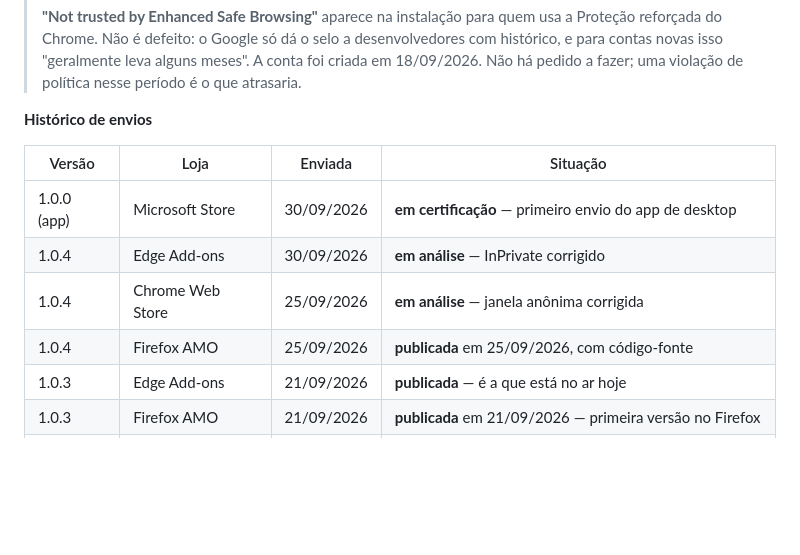
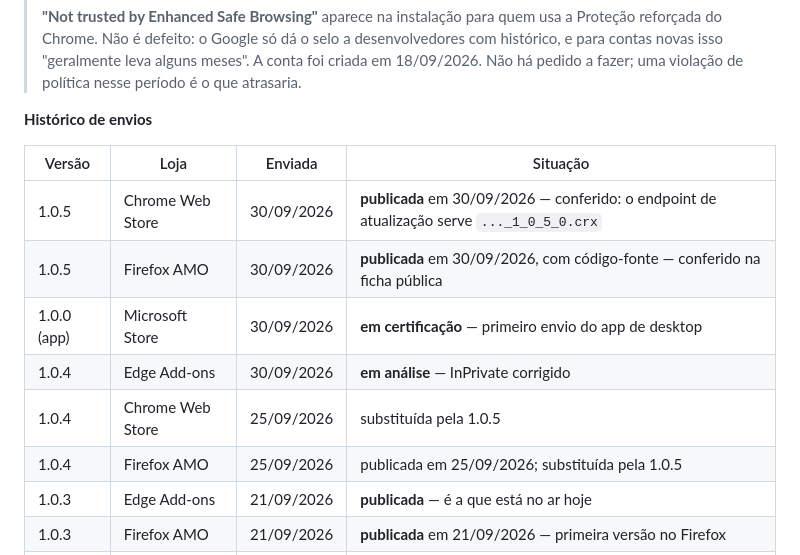
Before and after one commit to Peiterc/snaplocal, a Markdown page: docs/store-listing.md, the part around the change. Drawn GitHub-style; blank space fills up the shorter version.

Commit message:
Registra a 1.0.5 publicada no Chrome e no Firefox
Conferido antes de anotar, que e o que faltou da ultima vez: a ficha publica
da AMO mostra "Version 1.0.5", e o endpoint de atualizacao do Chrome responde
com LBIFFDMEHABMOMBFIGMPMFGIDNGIPHNH_1_0_5_0.crx, ou seja, e o que chega a
quem ja tem a extensao instalada.

De quebra desfaz uma contradicao que estava no repositorio: o README dizia a
1.0.4 publicada no Chrome enquanto a tabela de envios dizia "em analise". Como
nao ha registro de quando ela entrou no ar, a linha agora diz so o que da para
afirmar: substituida pela 1.0.5.

No Edge nada mudou: a 1.0.3 continua no ar e a 1.0.4 em analise.

Co-Authored-By: Claude Opus 5 <noreply@anthropic.com>

```diff
--- a/docs/store-listing.md
+++ b/docs/store-listing.md
@@ -367,10 +367,12 @@ próprio idioma.
 
 | Versão | Loja | Enviada | Situação |
 |---|---|---|---|
+| 1.0.5 | Chrome Web Store | 30/09/2026 | **publicada** em 30/09/2026 — conferido: o endpoint de atualização serve `..._1_0_5_0.crx` |
+| 1.0.5 | Firefox AMO | 30/09/2026 | **publicada** em 30/09/2026, com código-fonte — conferido na ficha pública |
 | 1.0.0 (app) | Microsoft Store | 30/09/2026 | **em certificação** — primeiro envio do app de desktop |
 | 1.0.4 | Edge Add-ons | 30/09/2026 | **em análise** — InPrivate corrigido |
-| 1.0.4 | Chrome Web Store | 25/09/2026 | **em análise** — janela anônima corrigida |
-| 1.0.4 | Firefox AMO | 25/09/2026 | **publicada** em 25/09/2026, com código-fonte |
+| 1.0.4 | Chrome Web Store | 25/09/2026 | substituída pela 1.0.5 |
+| 1.0.4 | Firefox AMO | 25/09/2026 | publicada em 25/09/2026; substituída pela 1.0.5 |
 | 1.0.3 | Edge Add-ons | 21/09/2026 | **publicada** — é a que está no ar hoje |
 | 1.0.3 | Firefox AMO | 21/09/2026 | **publicada** em 21/09/2026 — primeira versão no Firefox |
 | 1.0.3 | Chrome Web Store | 21/09/2026 | **publicada** em 21/09/2026 — primeira versão no Chrome |
```
Also changed, not shown: README.md (+2 -1 lines).
